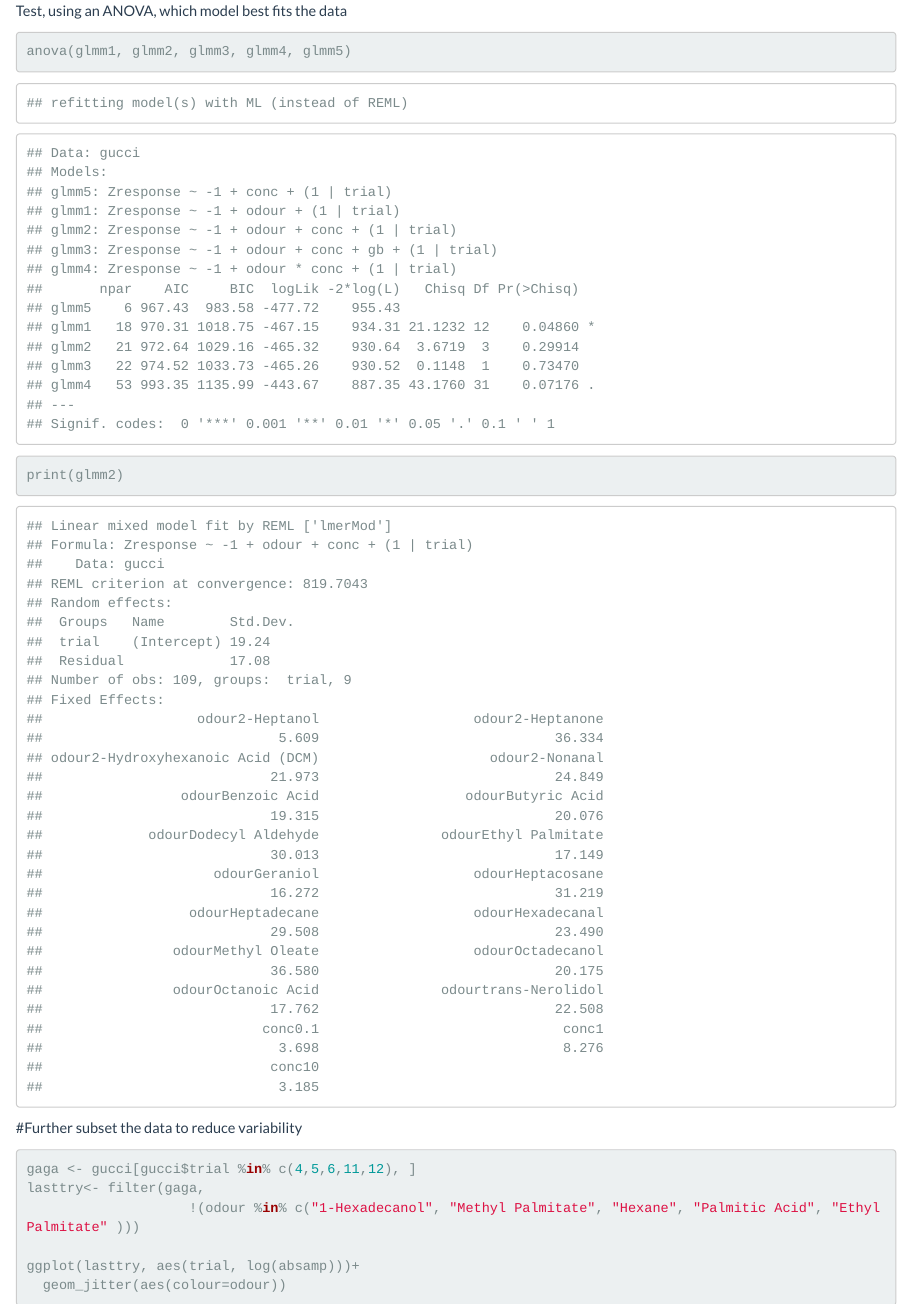
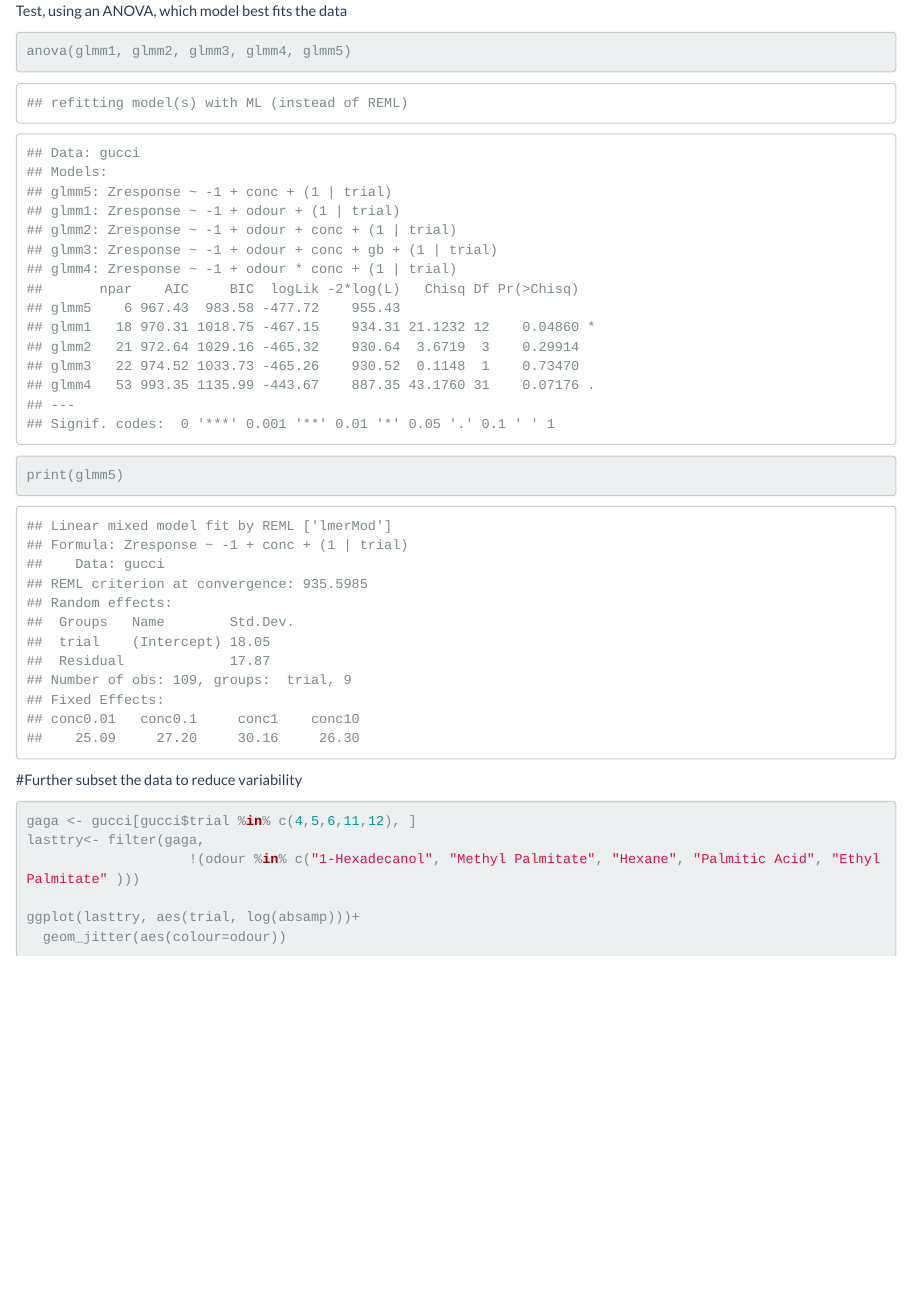
Before and after one commit to jtlg/Biol5023, an R Markdown document (VarroaMarkdown.Rmd): the page in a window 1100 px wide, from 9730 px down. Rendered offline with R 4.5, knitr and Pandoc, with nearby package versions; code that draws random numbers runs with fixed seeds of ours; some code elsewhere in the file could not run offline.

Commit message:
correction

````diff
--- a/VarroaMarkdown.Rmd
+++ b/VarroaMarkdown.Rmd
@@ -385,7 +385,7 @@ anova(glmm1, glmm2, glmm3, glmm4, glmm5)
 ```
 
 ```{r}
-print(glmm2)
+print(glmm5)
 ```
 
 #Further subset the data to reduce variability
````
Also changed, not shown: VarroaMarkdown.Rmd (2 more changed lines).
